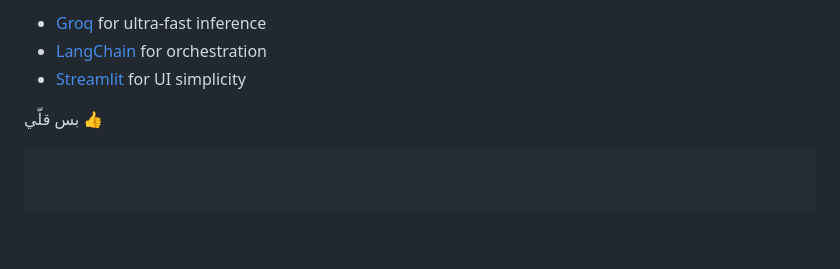
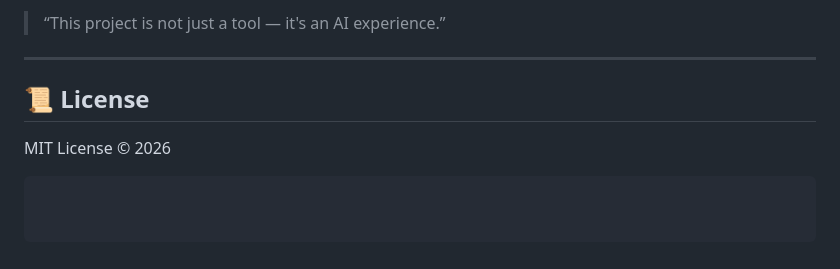
Before and after one commit to ahmadnazzal22/document_qa_agent, a Markdown page: README.md, the part around one of its changes. Rendered like a GitHub page.

````diff
--- a/README.md
+++ b/README.md
@@ -125,8 +180,10 @@ Pull requests are welcome. For major changes, please open an issue first to disc
 
-* [Groq](https://groq.com) for ultra-fast inference
-* [LangChain](https://www.langchain.com) for orchestration
-* [Streamlit](https://streamlit.io) for UI simplicity
+> “This project is not just a tool — it's an AI experience.”
 
+---
 
-بس قلّي 👍
+## 📜 License
+
+MIT License © 2026
+
 ```
````
Also changed, not shown: other parts of README.md (+117 -62 lines).
